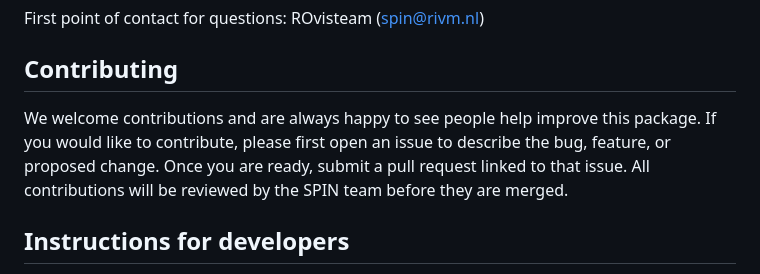
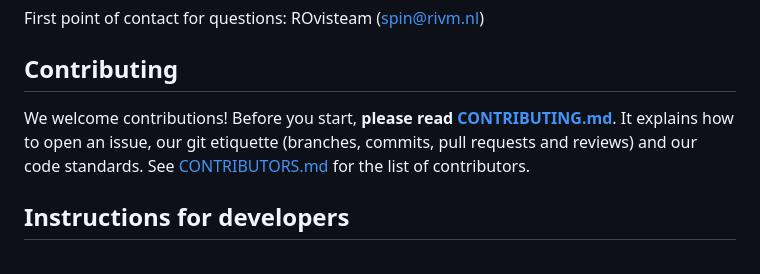
Before and after one commit to rivm-syso/ROvis.echarts, a Markdown page: README.md, the part around the change. Drawn GitHub-style.

Commit message:
Add git etiquette to CONTRIBUTING.md and link it from the README

```diff
--- a/README.md
+++ b/README.md
@@ -36,7 +36,9 @@ mtcars |>
 First point of contact for questions: ROvisteam (spin@rivm.nl)
 
 ## Contributing
-We welcome contributions and are always happy to see people help improve this package. If you would like to contribute, please first open an issue to describe the bug, feature, or proposed change. Once you are ready, submit a pull request linked to that issue. All contributions will be reviewed by the SPIN team before they are merged.
+We welcome contributions! Before you start, **please read [CONTRIBUTING.md](.github/CONTRIBUTING.md)**.
+It explains how to open an issue, our git etiquette (branches, commits, pull requests and reviews)
+and our code standards. See [CONTRIBUTORS.md](CONTRIBUTORS.md) for the list of contributors.
 
 ## Instructions for developers
 
```
Also changed, not shown: .github/CONTRIBUTING.md (+37 -6 lines).
